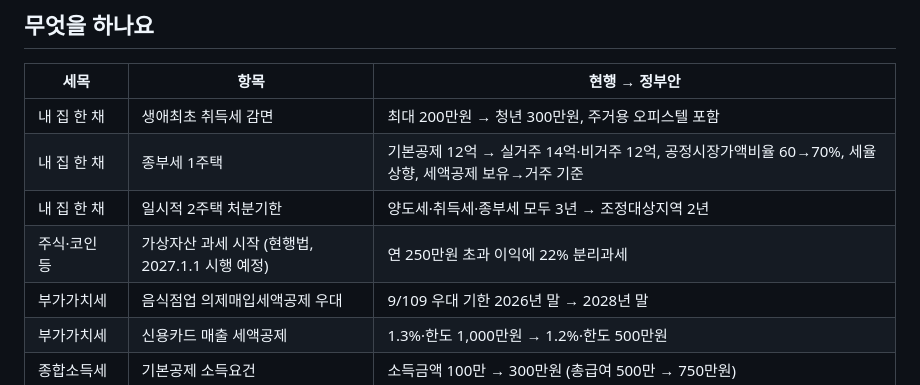
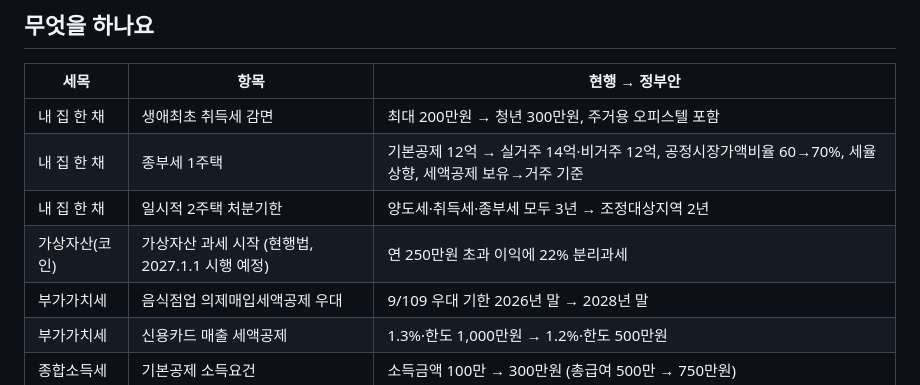
Before and after one commit to qortkddn/Tax-reform-tracker, a Markdown page: README.md, the part around the change. GitHub-like rendering.

Commit message:
README 탭 이름 반영
Co-Authored-By: Claude Opus 5.5 <noreply@anthropic.com>
Claude-Session: https://claude.ai/code/session_01HroSk8dDBtdkMiyeP25Nus

```diff
--- a/README.md
+++ b/README.md
@@ -19,7 +19,7 @@ GitHub Pages를 켜면 링크 하나로 공유할 수 있습니다 (Settings →
 | 내 집 한 채 | 생애최초 취득세 감면 | 최대 200만원 → 청년 300만원, 주거용 오피스텔 포함 |
 | 내 집 한 채 | 종부세 1주택 | 기본공제 12억 → 실거주 14억·비거주 12억, 공정시장가액비율 60→70%, 세율 상향, 세액공제 보유→거주 기준 |
 | 내 집 한 채 | 일시적 2주택 처분기한 | 양도세·취득세·종부세 모두 3년 → 조정대상지역 2년 |
-| 주식·코인 등 | 가상자산 과세 시작 (현행법, 2027.1.1 시행 예정) | 연 250만원 초과 이익에 22% 분리과세 |
+| 가상자산(코인) | 가상자산 과세 시작 (현행법, 2027.1.1 시행 예정) | 연 250만원 초과 이익에 22% 분리과세 |
 | 부가가치세 | 음식점업 의제매입세액공제 우대 | 9/109 우대 기한 2026년 말 → 2028년 말 |
 | 부가가치세 | 신용카드 매출 세액공제 | 1.3%·한도 1,000만원 → 1.2%·한도 500만원 |
 | 종합소득세 | 기본공제 소득요건 | 소득금액 100만 → 300만원 (총급여 500만 → 750만원) |
```
